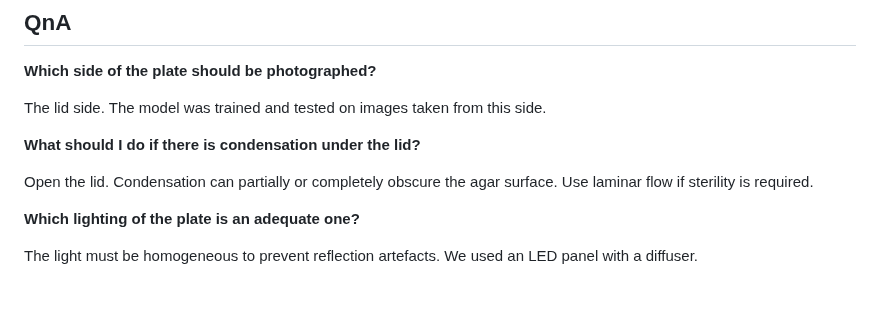
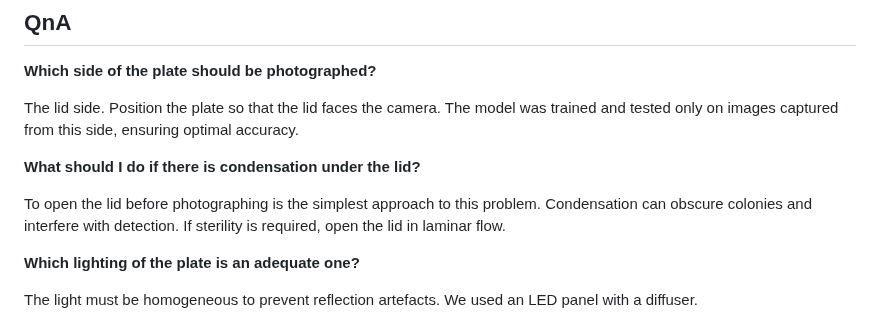
Before and after one commit to helloworld-UwU/agar3000, a Markdown page: README.md, the part around the change. Drawn GitHub-style; blank space fills up the shorter version.

```diff
--- a/README.md
+++ b/README.md
@@ -121,11 +121,11 @@ python agar3000.py demo_t demo_t/results
 
 **Which side of the plate should be photographed?**
 
-The lid side. The model was trained and tested on images taken from this side.
+The lid side. Position the plate so that the lid faces the camera. The model was trained and tested only on images captured from this side, ensuring optimal accuracy.
 
 **What should I do if there is condensation under the lid?**
 
-Open the lid. Condensation can partially or completely obscure the agar surface. Use laminar flow if sterility is required.
+To open the lid before photographing is the simplest approach to this problem. Condensation can obscure colonies and interfere with detection. If sterility is required, open the lid in laminar flow.
 
 **Which lighting of the plate is an adequate one?**
 
```
